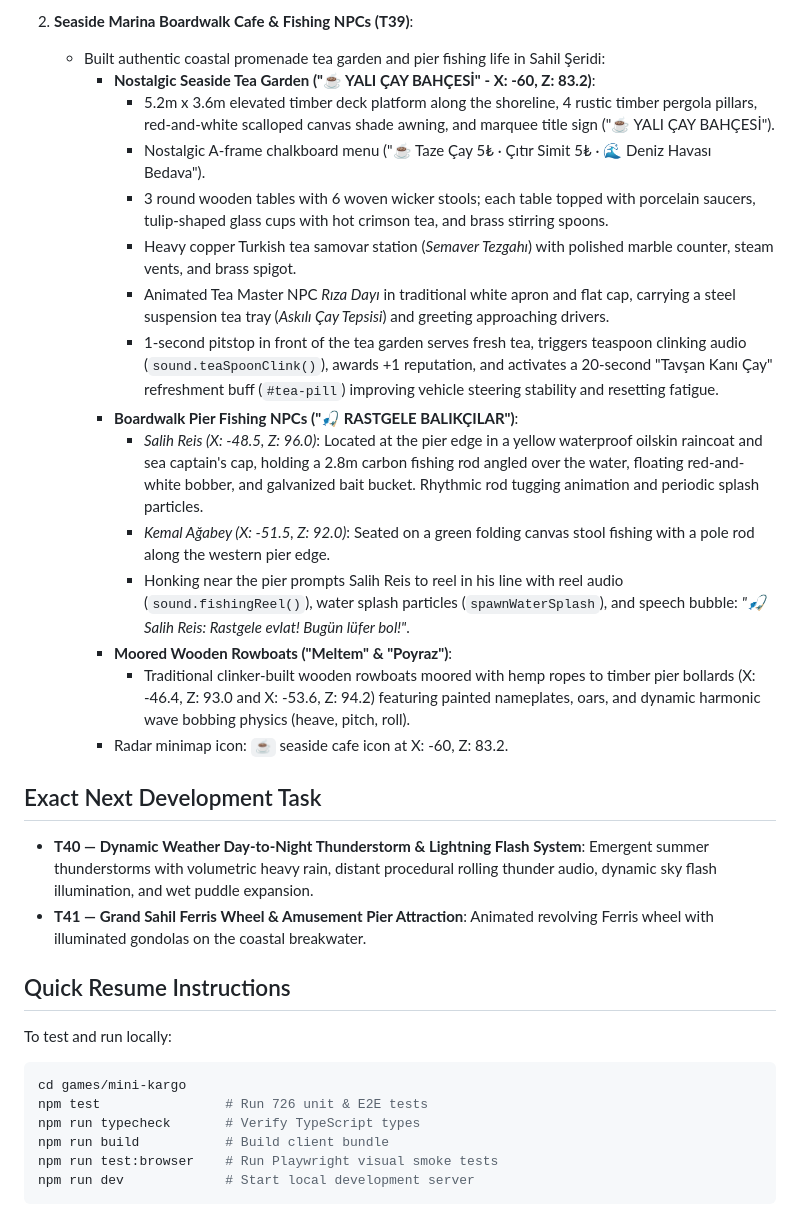
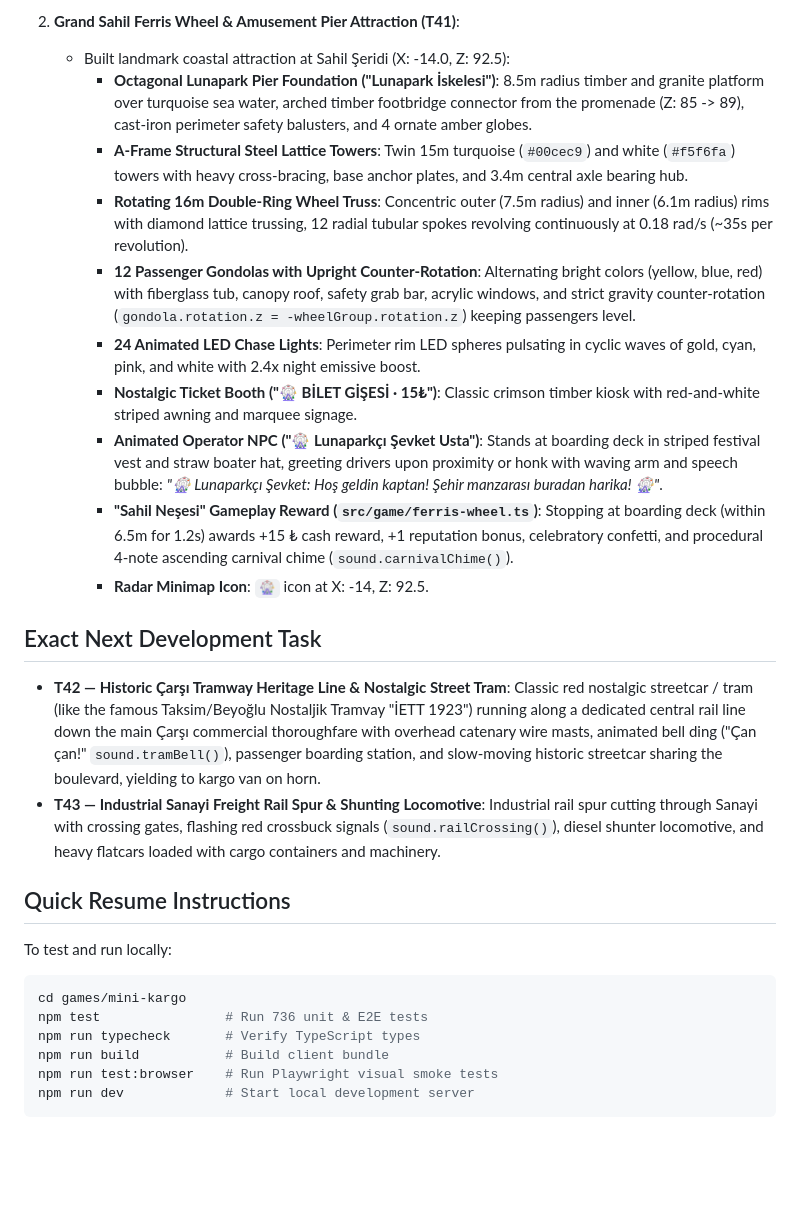
Before and after one commit to metav1sion/yt-games, a Markdown page: docs/agentic/STATE.md, the part around one of its changes. Rendered like a GitHub page; blank space fills up the shorter version.

Commit message:
docs(agentic): update project state snapshot, QA and roadmap for T40 & T41 (Sprint 16)

````diff
--- a/docs/agentic/STATE.md
+++ b/docs/agentic/STATE.md
@@ -29,30 +25,25 @@
 
-2. **Seaside Marina Boardwalk Cafe & Fishing NPCs (T39)**:
-   - Built authentic coastal promenade tea garden and pier fishing life in Sahil Şeridi:
-     - **Nostalgic Seaside Tea Garden ("☕ YALI ÇAY BAHÇESİ" - X: -60, Z: 83.2)**:
-       - 5.2m x 3.6m elevated timber deck platform along the shoreline, 4 rustic timber pergola pillars, red-and-white scalloped canvas shade awning, and marquee title sign ("☕ YALI ÇAY BAHÇESİ").
-       - Nostalgic A-frame chalkboard menu ("☕ Taze Çay 5₺ · Çıtır Simit 5₺ · 🌊 Deniz Havası Bedava").
-       - 3 round wooden tables with 6 woven wicker stools; each table topped with porcelain saucers, tulip-shaped glass cups with hot crimson tea, and brass stirring spoons.
-       - Heavy copper Turkish tea samovar station (*Semaver Tezgahı*) with polished marble counter, steam vents, and brass spigot.
-       - Animated Tea Master NPC *Rıza Dayı* in traditional white apron and flat cap, carrying a steel suspension tea tray (*Askılı Çay Tepsisi*) and greeting approaching drivers.
-       - 1-second pitstop in front of the tea garden serves fresh tea, triggers teaspoon clinking audio (`sound.teaSpoonClink()`), awards +1 reputation, and activates a 20-second "Tavşan Kanı Çay" refreshment buff (`#tea-pill`) improving vehicle steering stability and resetting fatigue.
-     - **Boardwalk Pier Fishing NPCs ("🎣 RASTGELE BALIKÇILAR")**:
-       - *Salih Reis (X: -48.5, Z: 96.0)*: Located at the pier edge in a yellow waterproof oilskin raincoat and sea captain's cap, holding a 2.8m carbon fishing rod angled over the water, floating red-and-white bobber, and galvanized bait bucket. Rhythmic rod tugging animation and periodic splash particles.
-       - *Kemal Ağabey (X: -51.5, Z: 92.0)*: Seated on a green folding canvas stool fishing with a pole rod along the western pier edge.
-       - Honking near the pier prompts Salih Reis to reel in his line with reel audio (`sound.fishingReel()`), water splash particles (`spawnWaterSplash`), and speech bubble: *"🎣 Salih Reis: Rastgele evlat! Bugün lüfer bol!"*.
-     - **Moored Wooden Rowboats ("Meltem" & "Poyraz")**:
-       - Traditional clinker-built wooden rowboats moored with hemp ropes to timber pier bollards (X: -46.4, Z: 93.0 and X: -53.6, Z: 94.2) featuring painted nameplates, oars, and dynamic harmonic wave bobbing physics (heave, pitch, roll).
-     - Radar minimap icon: `☕` seaside cafe icon at X: -60, Z: 83.2.
+2. **Grand Sahil Ferris Wheel & Amusement Pier Attraction (T41)**:
+   - Built landmark coastal attraction at Sahil Şeridi (X: -14.0, Z: 92.5):
+     - **Octagonal Lunapark Pier Foundation ("Lunapark İskelesi")**: 8.5m radius timber and granite platform over turquoise sea water, arched timber footbridge connector from the promenade (Z: 85 -> 89), cast-iron perimeter safety balusters, and 4 ornate amber globes.
+     - **A-Frame Structural Steel Lattice Towers**: Twin 15m turquoise (`#00cec9`) and white (`#f5f6fa`) towers with heavy cross-bracing, base anchor plates, and 3.4m central axle bearing hub.
+     - **Rotating 16m Double-Ring Wheel Truss**: Concentric outer (7.5m radius) and inner (6.1m radius) rims with diamond lattice trussing, 12 radial tubular spokes revolving continuously at 0.18 rad/s (~35s per revolution).
+     - **12 Passenger Gondolas with Upright Counter-Rotation**: Alternating bright colors (yellow, blue, red) with fiberglass tub, canopy roof, safety grab bar, acrylic windows, and strict gravity counter-rotation (`gondola.rotation.z = -wheelGroup.rotation.z`) keeping passengers level.
+     - **24 Animated LED Chase Lights**: Perimeter rim LED spheres pulsating in cyclic waves of gold, cyan, pink, and white with 2.4x night emissive boost.
+     - **Nostalgic Ticket Booth ("🎡 BİLET GİŞESİ · 15₺")**: Classic crimson timber kiosk with red-and-white striped awning and marquee signage.
+     - **Animated Operator NPC ("🎡 Lunaparkçı Şevket Usta")**: Stands at boarding deck in striped festival vest and straw boater hat, greeting drivers upon proximity or honk with waving arm and speech bubble: *"🎡 Lunaparkçı Şevket: Hoş geldin kaptan! Şehir manzarası buradan harika! 🎡"*.
+     - **"Sahil Neşesi" Gameplay Reward (`src/game/ferris-wheel.ts`)**: Stopping at boarding deck (within 6.5m for 1.2s) awards +15 ₺ cash reward, +1 reputation bonus, celebratory confetti, and procedural 4-note ascending carnival chime (`sound.carnivalChime()`).
+     - **Radar Minimap Icon**: `🎡` icon at X: -14, Z: 92.5.
 
 ## Exact Next Development Task
-- **T40 — Dynamic Weather Day-to-Night Thunderstorm & Lightning Flash System**: Emergent summer thunderstorms with volumetric heavy rain, distant procedural rolling thunder audio, dynamic sky flash illumination, and wet puddle expansion.
-- **T41 — Grand Sahil Ferris Wheel & Amusement Pier Attraction**: Animated revolving Ferris wheel with illuminated gondolas on the coastal breakwater.
+- **T42 — Historic Çarşı Tramway Heritage Line & Nostalgic Street Tram**: Classic red nostalgic streetcar / tram (like the famous Taksim/Beyoğlu Nostaljik Tramvay "İETT 1923") running along a dedicated central rail line down the main Çarşı commercial thoroughfare with overhead catenary wire masts, animated bell ding ("Çan çan!" `sound.tramBell()`), passenger boarding station, and slow-moving historic streetcar sharing the boulevard, yielding to kargo van on horn.
+- **T43 — Industrial Sanayi Freight Rail Spur & Shunting Locomotive**: Industrial rail spur cutting through Sanayi with crossing gates, flashing red crossbuck signals (`sound.railCrossing()`), diesel shunter locomotive, and heavy flatcars loaded with cargo containers and machinery.
 
 ## Quick Resume Instructions
 To test and run locally:
 ```bash
 cd games/mini-kargo
-npm test                # Run 726 unit & E2E tests
+npm test                # Run 736 unit & E2E tests
 npm run typecheck       # Verify TypeScript types
 npm run build           # Build client bundle
 npm run test:browser    # Run Playwright visual smoke tests
````
Also changed, not shown: other parts of docs/agentic/STATE.md (+12 -16 lines).
